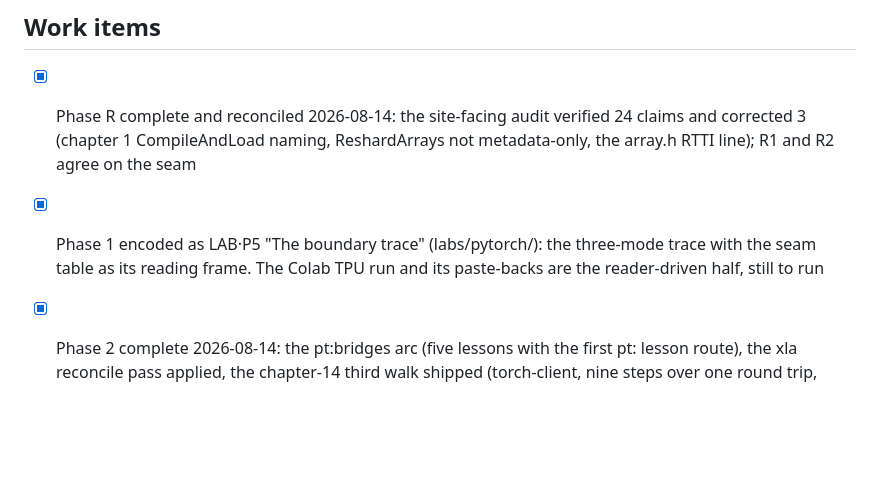
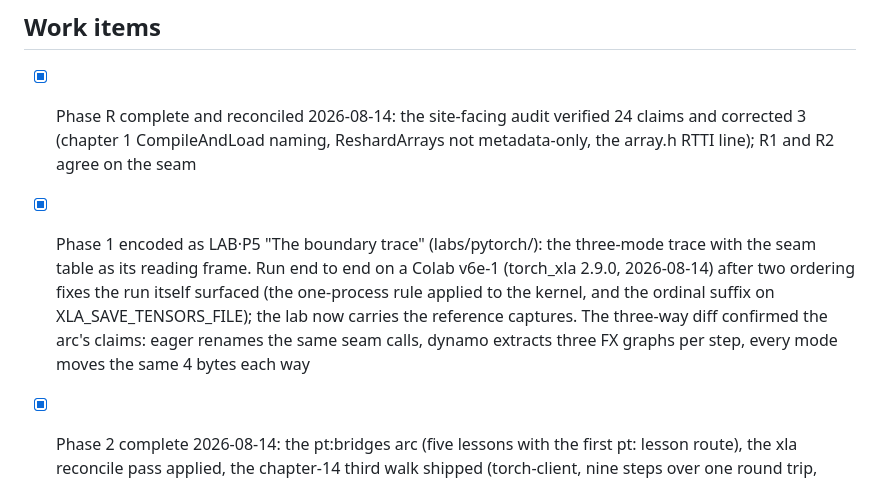
Before and after one commit to rudrite/kernels, a Markdown page: docs/plans/torch-xla-pjrt-boundary.md, the part around the change. Rendered like a GitHub page; blank space fills up the shorter version.

Commit message:
docs: lab p5's reference run recorded in the boundary plan

```diff
--- a/docs/plans/torch-xla-pjrt-boundary.md
+++ b/docs/plans/torch-xla-pjrt-boundary.md
@@ -110,8 +110,13 @@ Owning units, per the audit rule (deepen, never duplicate):
       ReshardArrays not metadata-only, the array.h RTTI line); R1 and R2
       agree on the seam
 - [x] Phase 1 encoded as LAB·P5 "The boundary trace" (labs/pytorch/): the
-      three-mode trace with the seam table as its reading frame. The Colab
-      TPU run and its paste-backs are the reader-driven half, still to run
+      three-mode trace with the seam table as its reading frame. Run end to
+      end on a Colab v6e-1 (torch_xla 2.9.0, 2026-08-14) after two ordering
+      fixes the run itself surfaced (the one-process rule applied to the
+      kernel, and the ordinal suffix on XLA_SAVE_TENSORS_FILE); the lab now
+      carries the reference captures. The three-way diff confirmed the arc's
+      claims: eager renames the same seam calls, dynamo extracts three FX
+      graphs per step, every mode moves the same 4 bytes each way
 - [x] Phase 2 complete 2026-08-14: the pt:bridges arc (five lessons with
       the first pt: lesson route), the xla reconcile pass applied, the
       chapter-14 third walk shipped (torch-client, nine steps over one
```
